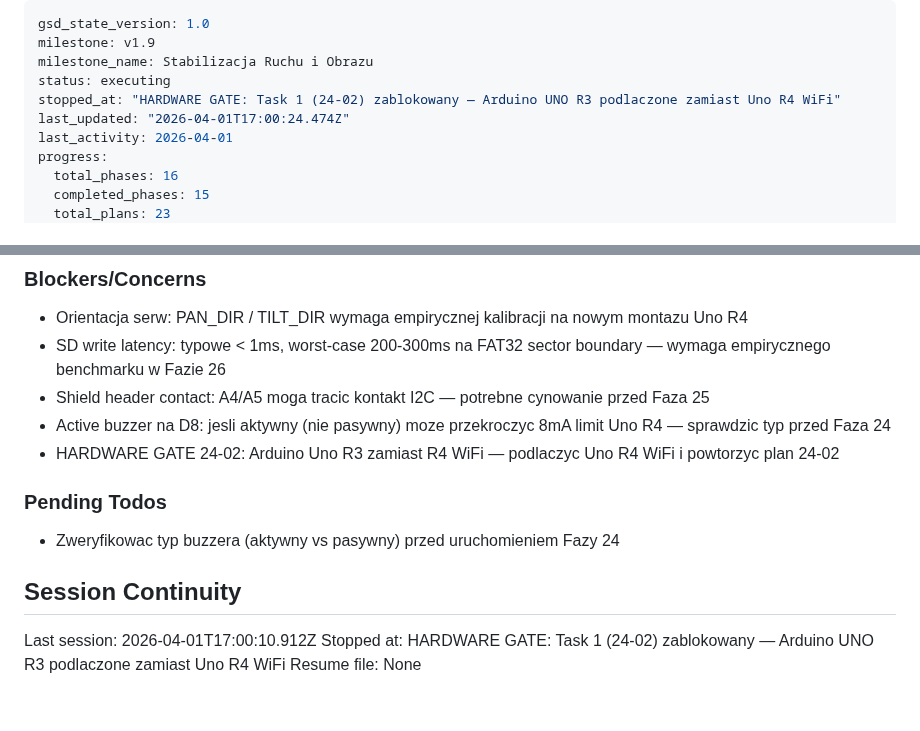
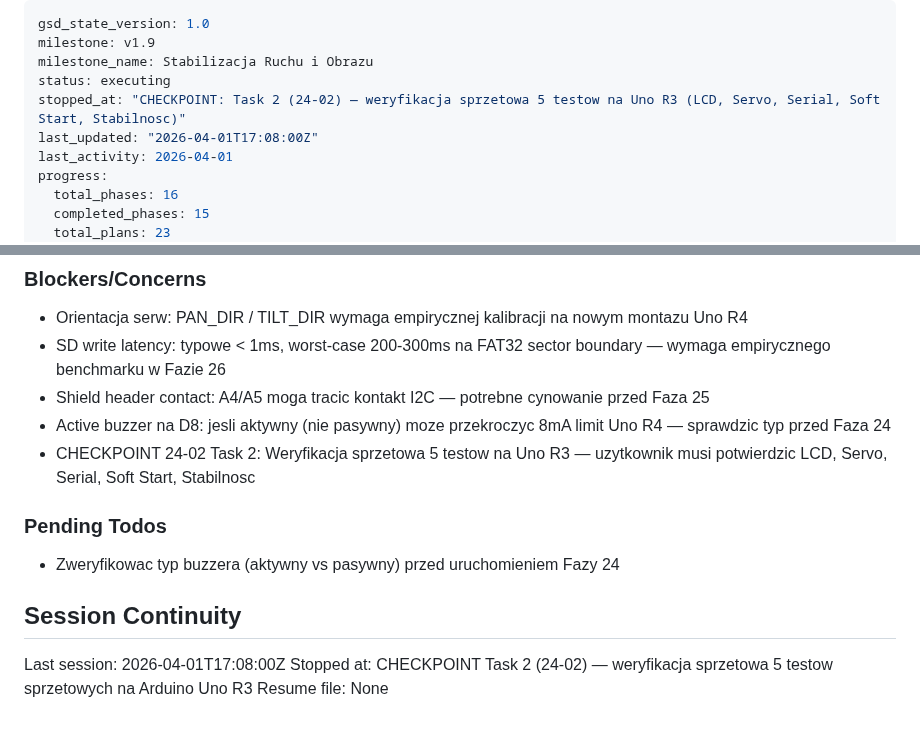
Before and after one commit to MateuszParol/ARIES-LITE, a Markdown page: .planning/STATE.md, 2 parts joined by grey strips. Rendered like a GitHub page.

Commit message:
docs(24-02): partial summary — Task 1 flash zakonczony, checkpoint Task 2
- Firmware v2.1 zaflashowany na Uno R3 (a48db54)
- SUMMARY.md: partial, oczekuje na human-verify checkpoint Task 2
- STATE.md: blocker zastapiony checkpointem weryfikacji sprzetowej

```diff
--- a/.planning/STATE.md
+++ b/.planning/STATE.md
@@ -3,8 +3,8 @@ gsd_state_version: 1.0
 milestone: v1.9
 milestone_name: Stabilizacja Ruchu i Obrazu
 status: executing
-stopped_at: "HARDWARE GATE: Task 1 (24-02) zablokowany — Arduino UNO R3 podlaczone zamiast Uno R4 WiFi"
-last_updated: "2026-04-01T17:00:24.474Z"
+stopped_at: "CHECKPOINT: Task 2 (24-02) — weryfikacja sprzetowa 5 testow na Uno R3 (LCD, Servo, Serial, Soft Start, Stabilnosc)"
+last_updated: "2026-04-01T17:08:00Z"
 last_activity: 2026-04-01
 progress:
   total_phases: 16
@@ -76,7 +76,7 @@ Progress: [░░░░░░░░░░] 0%
 - SD write latency: typowe < 1ms, worst-case 200-300ms na FAT32 sector boundary — wymaga empirycznego benchmarku w Fazie 26
 - Shield header contact: A4/A5 moga tracic kontakt I2C — potrebne cynowanie przed Faza 25
 - Active buzzer na D8: jesli aktywny (nie pasywny) moze przekroczyc 8mA limit Uno R4 — sprawdzic typ przed Faza 24
-- HARDWARE GATE 24-02: Arduino Uno R3 zamiast R4 WiFi — podlaczyc Uno R4 WiFi i powtorzyc plan 24-02
+- CHECKPOINT 24-02 Task 2: Weryfikacja sprzetowa 5 testow na Uno R3 — uzytkownik musi potwierdzic LCD, Servo, Serial, Soft Start, Stabilnosc
 
 ### Pending Todos
 
@@ -84,6 +84,6 @@ Progress: [░░░░░░░░░░] 0%
 
 ## Session Continuity
 
-Last session: 2026-04-01T17:00:10.912Z
-Stopped at: HARDWARE GATE: Task 1 (24-02) zablokowany — Arduino UNO R3 podlaczone zamiast Uno R4 WiFi
+Last session: 2026-04-01T17:08:00Z
+Stopped at: CHECKPOINT Task 2 (24-02) — weryfikacja sprzetowa 5 testow sprzetowych na Arduino Uno R3
 Resume file: None
```
Also changed, not shown: 1 other file.
